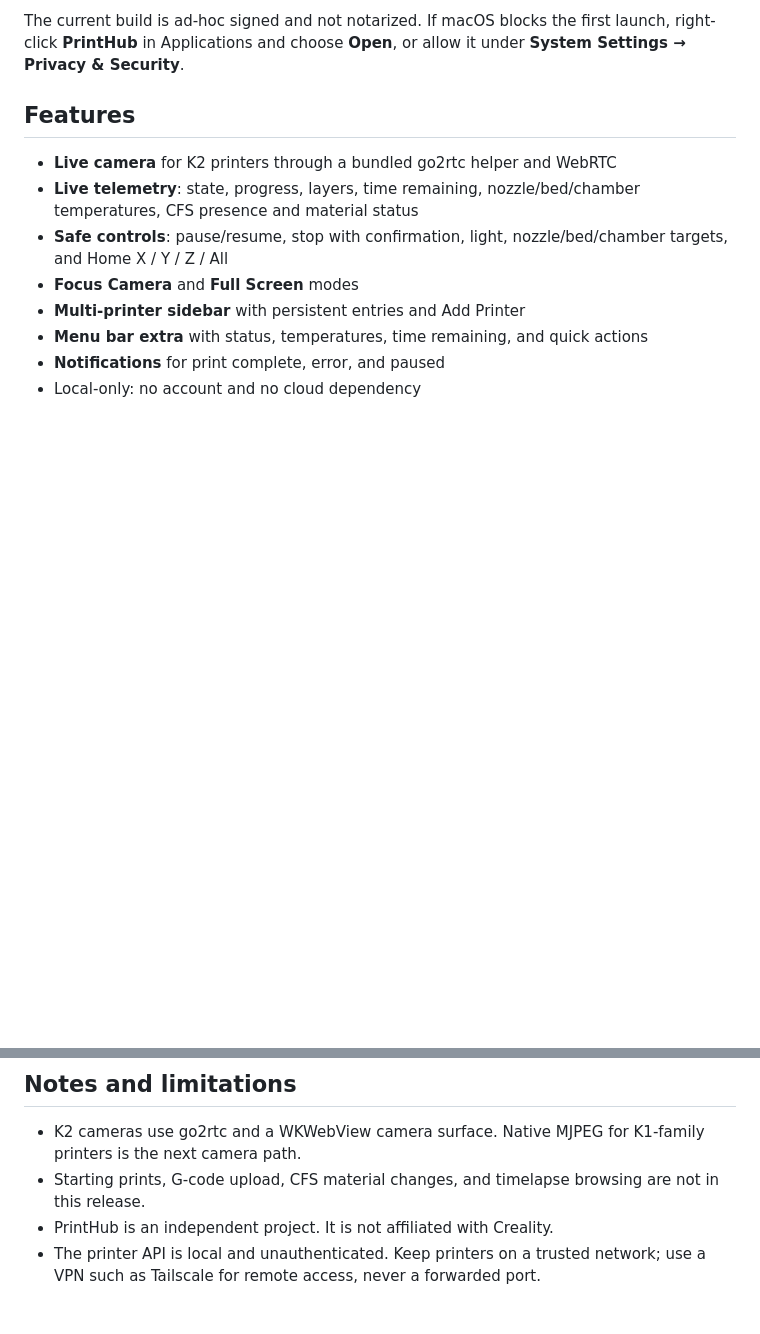
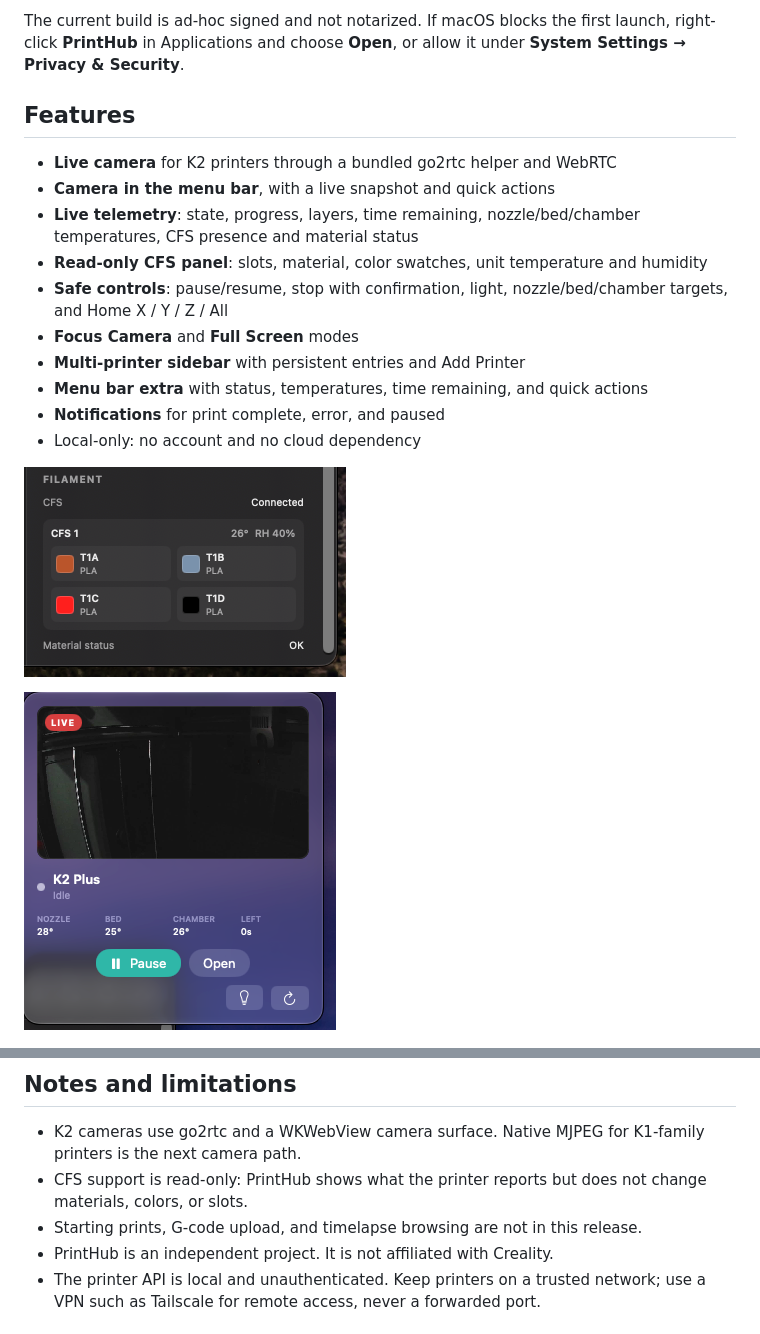
Before and after one commit to frankt2012/PrintHub, a Markdown page: README.md, 2 parts joined by grey strips. GitHub-like rendering; pictures changed too: docs/PrintHub-cfs.png (added), docs/PrintHub-menubar.png (added); blank space fills up the shorter version.

```diff
--- a/README.md
+++ b/README.md
@@ -32,8 +32,10 @@ right-click **PrintHub** in Applications and choose **Open**, or allow it under
 ## Features
 
 - **Live camera** for K2 printers through a bundled go2rtc helper and WebRTC
+- **Camera in the menu bar**, with a live snapshot and quick actions
 - **Live telemetry**: state, progress, layers, time remaining, nozzle/bed/chamber
   temperatures, CFS presence and material status
+- **Read-only CFS panel**: slots, material, color swatches, unit temperature and humidity
 - **Safe controls**: pause/resume, stop with confirmation, light, nozzle/bed/chamber
   targets, and Home X / Y / Z / All
 - **Focus Camera** and **Full Screen** modes
@@ -41,6 +43,10 @@ right-click **PrintHub** in Applications and choose **Open**, or allow it under
 - **Menu bar extra** with status, temperatures, time remaining, and quick actions
 - **Notifications** for print complete, error, and paused
 - Local-only: no account and no cloud dependency
+
+![PrintHub CFS panel](docs/PrintHub-cfs.png)
+
+![PrintHub menu bar camera](docs/PrintHub-menubar.png)
 
 ![PrintHub settings](docs/PrintHub-settings.png)
 
@@ -55,8 +61,9 @@ right-click **PrintHub** in Applications and choose **Open**, or allow it under
 
 - K2 cameras use go2rtc and a WKWebView camera surface. Native MJPEG for K1-family
   printers is the next camera path.
-- Starting prints, G-code upload, CFS material changes, and timelapse browsing are not
-  in this release.
+- CFS support is read-only: PrintHub shows what the printer reports but does not change
+  materials, colors, or slots.
+- Starting prints, G-code upload, and timelapse browsing are not in this release.
 - PrintHub is an independent project. It is not affiliated with Creality.
 - The printer API is local and unauthenticated. Keep printers on a trusted network; use a
   VPN such as Tailscale for remote access, never a forwarded port.
```
Also changed, not shown: docs/decisions/0003-cfs-read-only.md (added, +44 -0 lines), 11 other files.
